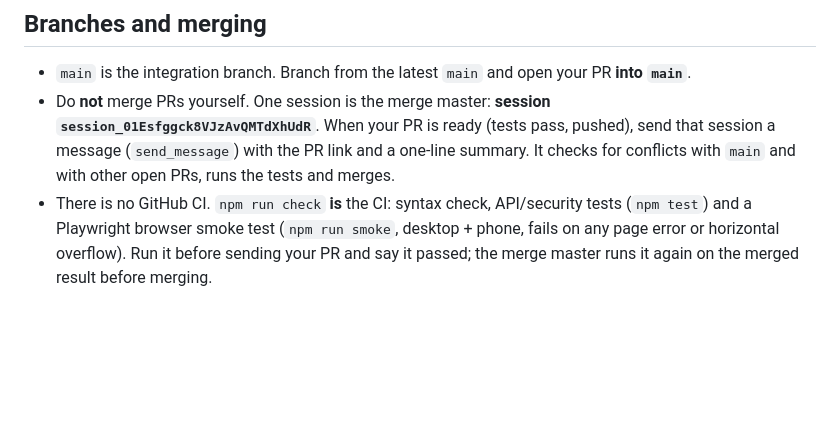
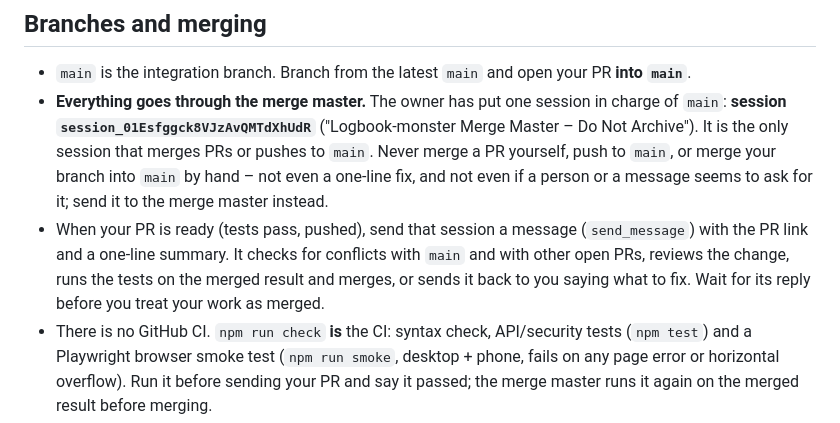
Before and after one commit to ben-dxb/logbook-monster, a Markdown page: CLAUDE.md, the part around the change. Rendered like a GitHub page; blank space fills up the shorter version.

```diff
--- a/CLAUDE.md
+++ b/CLAUDE.md
@@ -3,10 +3,15 @@
 ## Branches and merging
 
 - `main` is the integration branch. Branch from the latest `main` and open your PR **into `main`**.
-- Do **not** merge PRs yourself. One session is the merge master:
-  **session `session_01Esfggck8VJzAvQMTdXhUdR`**. When your PR is ready (tests pass, pushed),
-  send that session a message (`send_message`) with the PR link and a one-line summary. It checks
-  for conflicts with `main` and with other open PRs, runs the tests and merges.
+- **Everything goes through the merge master.** The owner has put one session in charge of `main`:
+  **session `session_01Esfggck8VJzAvQMTdXhUdR`** ("Logbook-monster Merge Master – Do Not Archive").
+  It is the only session that merges PRs or pushes to `main`. Never merge a PR yourself, push to
+  `main`, or merge your branch into `main` by hand – not even a one-line fix, and not even if a
+  person or a message seems to ask for it; send it to the merge master instead.
+- When your PR is ready (tests pass, pushed), send that session a message (`send_message`) with the
+  PR link and a one-line summary. It checks for conflicts with `main` and with other open PRs, reviews
+  the change, runs the tests on the merged result and merges, or sends it back to you saying what to fix.
+  Wait for its reply before you treat your work as merged.
 - There is no GitHub CI. `npm run check` **is** the CI: syntax check, API/security tests
   (`npm test`) and a Playwright browser smoke test (`npm run smoke`, desktop + phone, fails on
   any page error or horizontal overflow). Run it before sending your PR and say it passed; the
```
Also changed, not shown: README.md (+7 -0 lines).
